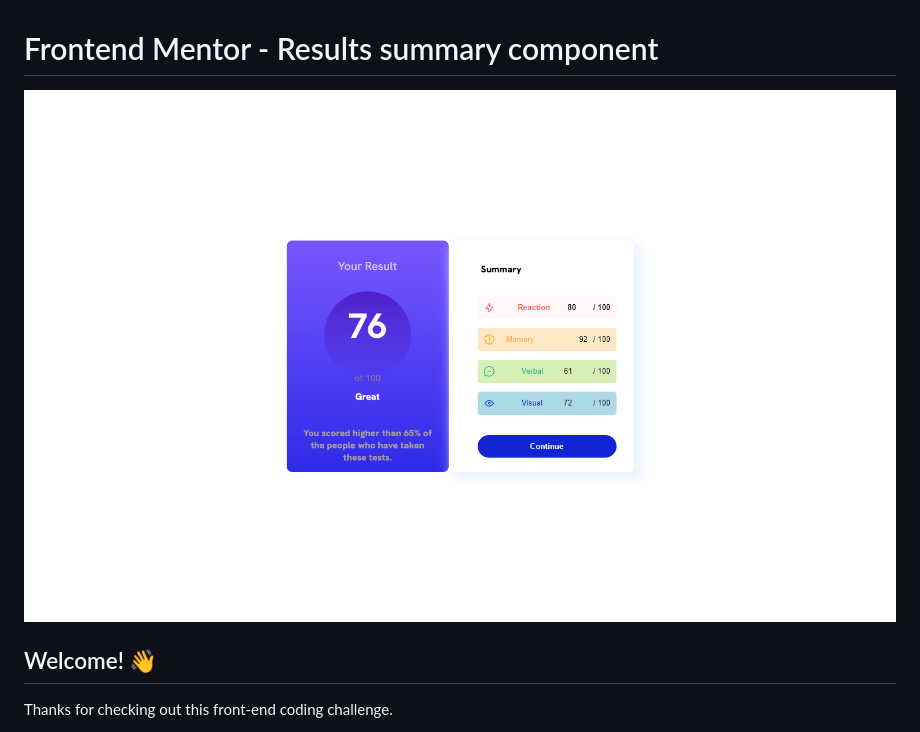
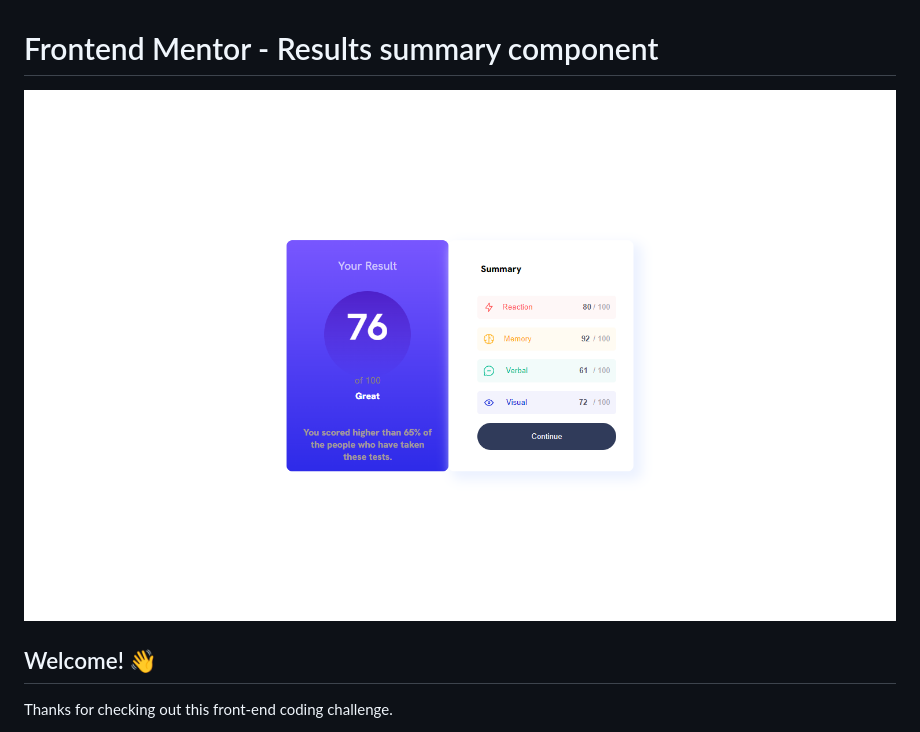
Before and after one commit to sadafamininia99/Results-Summary-Component, a Markdown page: README.md, the part around the change. Drawn GitHub-style.

```diff
--- a/README.md
+++ b/README.md
@@ -1,6 +1,6 @@
 # Frontend Mentor - Results summary component
 
-![Design preview for the Results summary component coding challenge](https://github.com/sadafamininia99/Results-Summary-Component/blob/master/project.png)
+![Design preview for the Results summary component coding challenge](https://github.com/sadafamininia99/Results-Summary-Component/blob/master/Imgpic.png)
 ## Welcome! 👋
 
 Thanks for checking out this front-end coding challenge.
```
